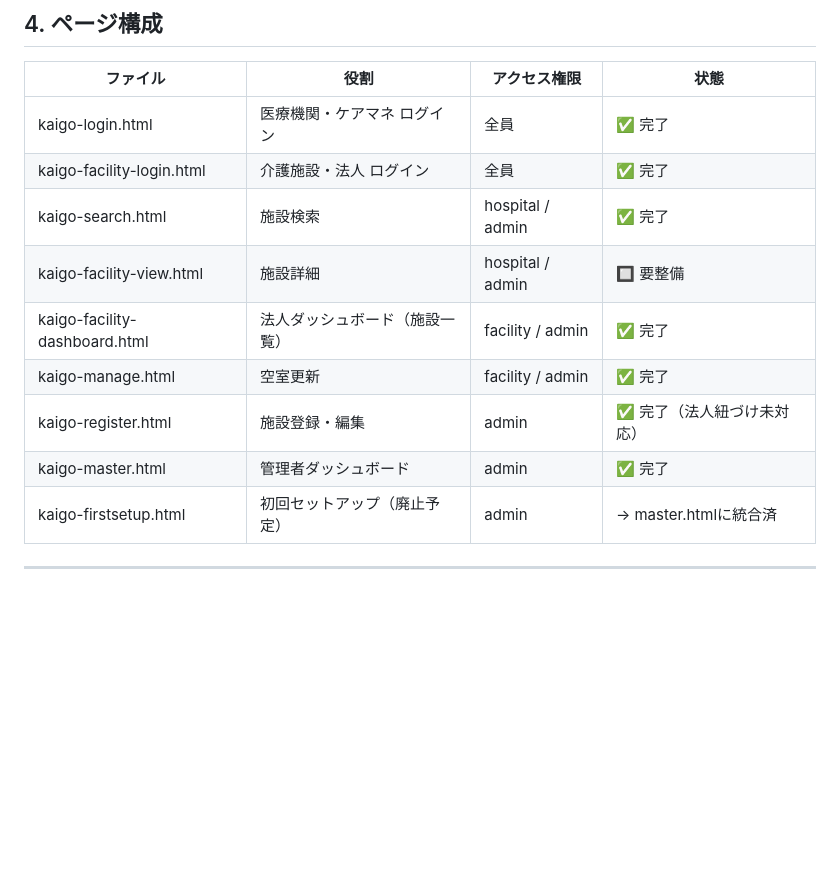
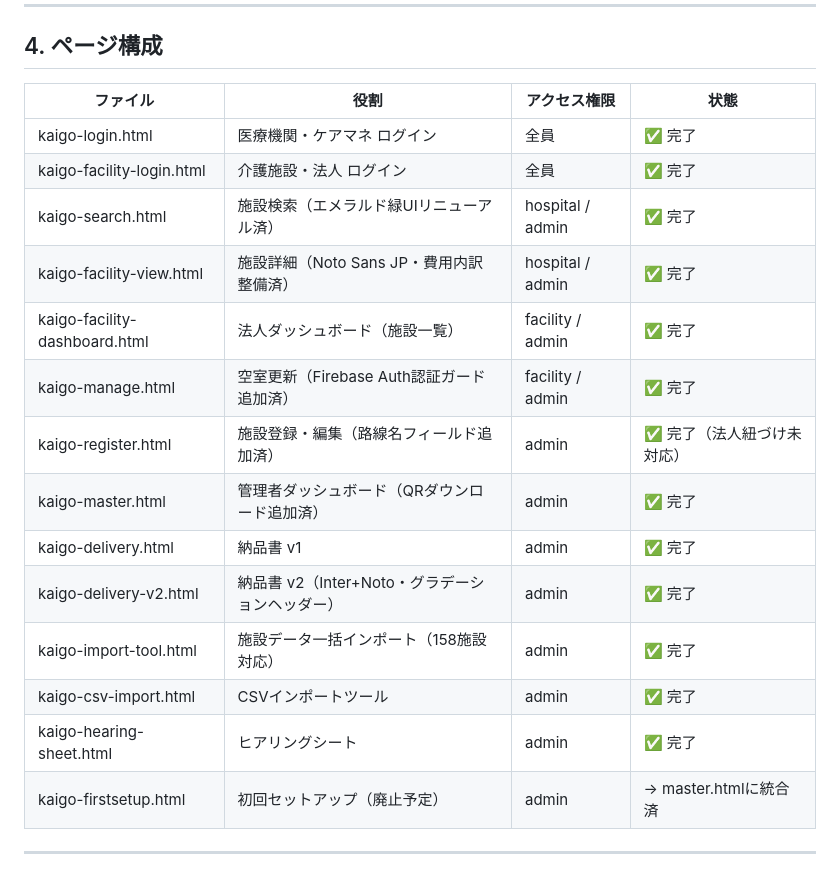
Before and after one commit to newgo-koike/kaigo-vacancy-demo, a Markdown page: 再構築仕様書.md, the part around one of its changes. GitHub-like rendering; blank space fills up the shorter version.

```diff
--- a/再構築仕様書.md
+++ b/再構築仕様書.md
@@ -97,12 +98,17 @@ users/{uid}
 |---------|------|------------|------|
 | kaigo-login.html | 医療機関・ケアマネ ログイン | 全員 | ✅ 完了 |
 | kaigo-facility-login.html | 介護施設・法人 ログイン | 全員 | ✅ 完了 |
-| kaigo-search.html | 施設検索 | hospital / admin | ✅ 完了 |
-| kaigo-facility-view.html | 施設詳細 | hospital / admin | 🔲 要整備 |
+| kaigo-search.html | 施設検索（エメラルド緑UIリニューアル済） | hospital / admin | ✅ 完了 |
+| kaigo-facility-view.html | 施設詳細（Noto Sans JP・費用内訳整備済） | hospital / admin | ✅ 完了 |
 | kaigo-facility-dashboard.html | 法人ダッシュボード（施設一覧） | facility / admin | ✅ 完了 |
-| kaigo-manage.html | 空室更新 | facility / admin | ✅ 完了 |
-| kaigo-register.html | 施設登録・編集 | admin | ✅ 完了（法人紐づけ未対応） |
-| kaigo-master.html | 管理者ダッシュボード | admin | ✅ 完了 |
+| kaigo-manage.html | 空室更新（Firebase Auth認証ガード追加済） | facility / admin | ✅ 完了 |
+| kaigo-register.html | 施設登録・編集（路線名フィールド追加済） | admin | ✅ 完了（法人紐づけ未対応） |
+| kaigo-master.html | 管理者ダッシュボード（QRダウンロード追加済） | admin | ✅ 完了 |
+| kaigo-delivery.html | 納品書 v1 | admin | ✅ 完了 |
+| kaigo-delivery-v2.html | 納品書 v2（Inter+Noto・グラデーションヘッダー） | admin | ✅ 完了 |
+| kaigo-import-tool.html | 施設データ一括インポート（158施設対応） | admin | ✅ 完了 |
+| kaigo-csv-import.html | CSVインポートツール | admin | ✅ 完了 |
+| kaigo-hearing-sheet.html | ヒアリングシート | admin | ✅ 完了 |
 | kaigo-firstsetup.html | 初回セットアップ（廃止予定） | admin | → master.htmlに統合済 |
 
 ---
```
Also changed, not shown: other parts of 再構築仕様書.md (+35 -20 lines).
